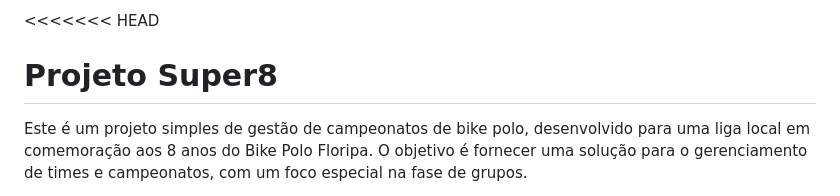
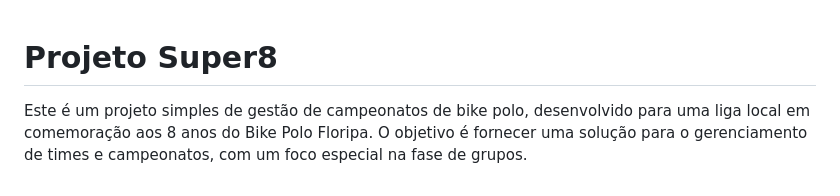
Before and after one commit to lulinucs/super8, a Markdown page: README.md, the part around the change. Drawn GitHub-style.

Commit message:
Pequena correção no Readme

```diff
--- a/README.md
+++ b/README.md
@@ -1,4 +1,3 @@
-<<<<<<< HEAD
 # Projeto Super8
 
 Este é um projeto simples de gestão de campeonatos de bike polo, desenvolvido para uma liga local em comemoração aos 8 anos do Bike Polo Floripa. O objetivo é fornecer uma solução para o gerenciamento de times e campeonatos, com um foco especial na fase de grupos.
```
